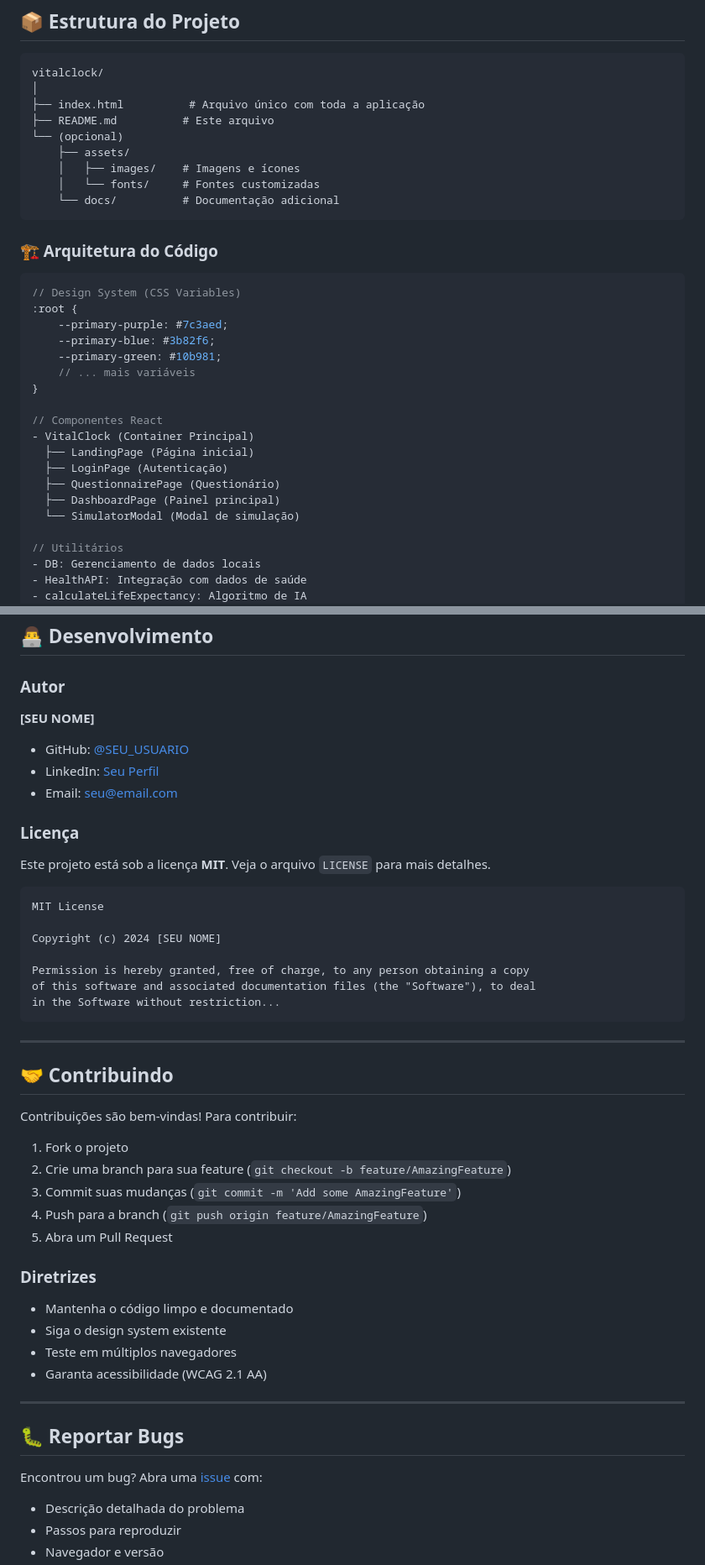
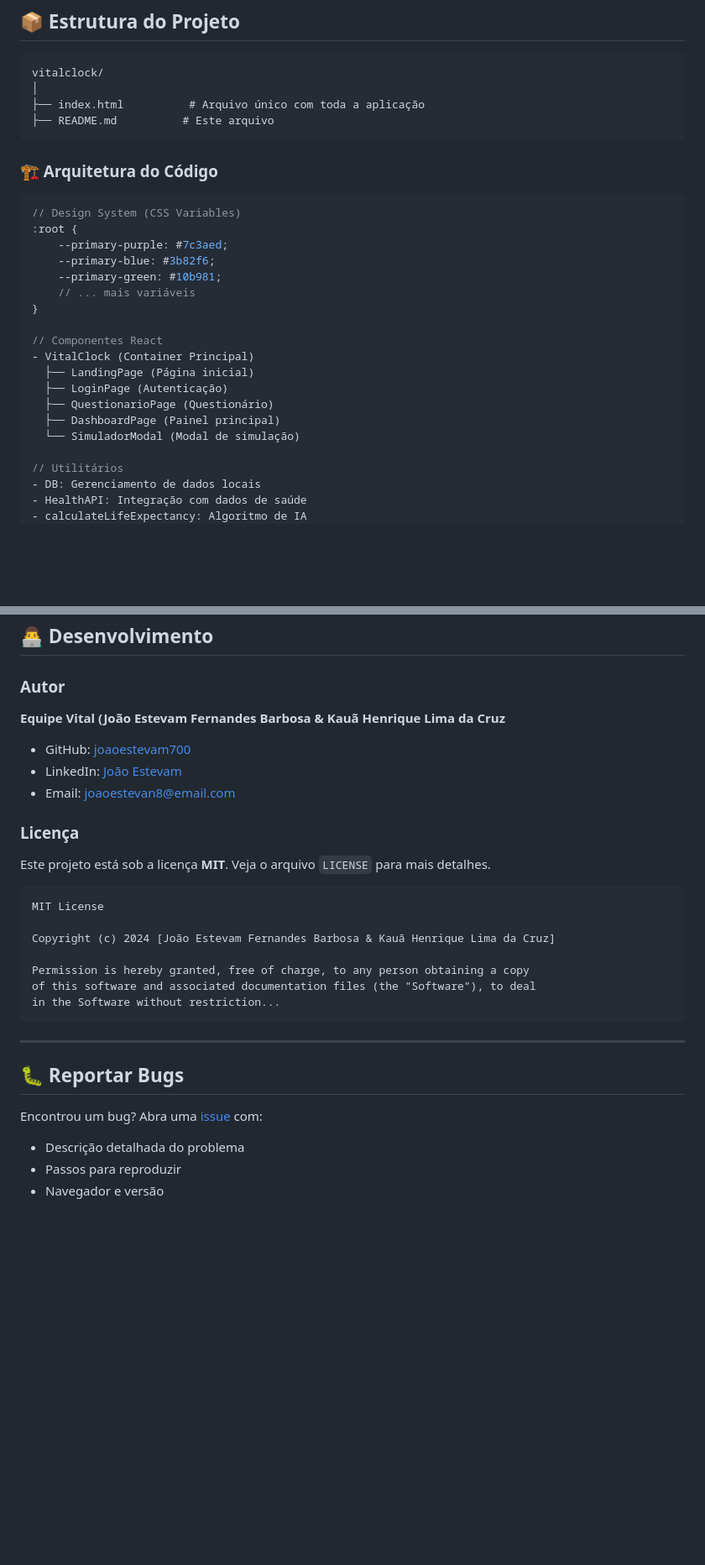
Before and after one commit to joaoestevam700/vitalclock, a Markdown page: README.md, 2 parts joined by grey strips. Shown at 84% size. Rendered like a GitHub page; blank space fills up the shorter version.

````diff
--- a/README.md
+++ b/README.md
@@ -121,11 +123,6 @@ vitalclock/
 │
 ├── index.html          # Arquivo único com toda a aplicação
 ├── README.md          # Este arquivo
-└── (opcional)
-    ├── assets/
-    │   ├── images/    # Imagens e ícones
-    │   └── fonts/     # Fontes customizadas
-    └── docs/          # Documentação adicional
 ```
 
 ### 🏗️ Arquitetura do Código
@@ -142,9 +139,9 @@ vitalclock/
 - VitalClock (Container Principal)
   ├── LandingPage (Página inicial)
   ├── LoginPage (Autenticação)
-  ├── QuestionnairePage (Questionário)
+  ├── QuestionarioPage (Questionário)
   ├── DashboardPage (Painel principal)
-  └── SimulatorModal (Modal de simulação)
+  └── SimuladorModal (Modal de simulação)
 
 // Utilitários
 - DB: Gerenciamento de dados locais
@@ -327,40 +287,23 @@ O algoritmo é baseado em estudos científicos sobre:
 ## 👨‍💻 Desenvolvimento
 
 ### Autor
-**[SEU NOME]**
-- GitHub: [@SEU_USUARIO](https://github.com/SEU_USUARIO)
-- LinkedIn: [Seu Perfil](https://linkedin.com/in/seu-perfil)
-- Email: seu@email.com
+**Equipe Vital (João Estevam Fernandes Barbosa & Kauã Henrique Lima da Cruz**
+- GitHub: [joaoestevam700](https://github.com/joaoestevam700)
+- LinkedIn: [João Estevam](www.linkedin.com/in/joao-estevam-b05b2b309)
+- Email: joaoestevan8@email.com
 
 ### Licença
 Este projeto está sob a licença **MIT**. Veja o arquivo `LICENSE` para mais detalhes.
 ```
 MIT License
 
-Copyright (c) 2024 [SEU NOME]
+Copyright (c) 2024 [João Estevam Fernandes Barbosa & Kauã Henrique Lima da Cruz]
 
 Permission is hereby granted, free of charge, to any person obtaining a copy
 of this software and associated documentation files (the "Software"), to deal
 in the Software without restriction...
 ```
 
----
-
-## 🤝 Contribuindo
-
-Contribuições são bem-vindas! Para contribuir:
-
-1. Fork o projeto
-2. Crie uma branch para sua feature (`git checkout -b feature/AmazingFeature`)
-3. Commit suas mudanças (`git commit -m 'Add some AmazingFeature'`)
-4. Push para a branch (`git push origin feature/AmazingFeature`)
-5. Abra um Pull Request
-
-### Diretrizes
-- Mantenha o código limpo e documentado
-- Siga o design system existente
-- Teste em múltiplos navegadores
-- Garanta acessibilidade (WCAG 2.1 AA)
 
 ---
 
````
Also changed, not shown: other parts of README.md (+8 -43 lines).
